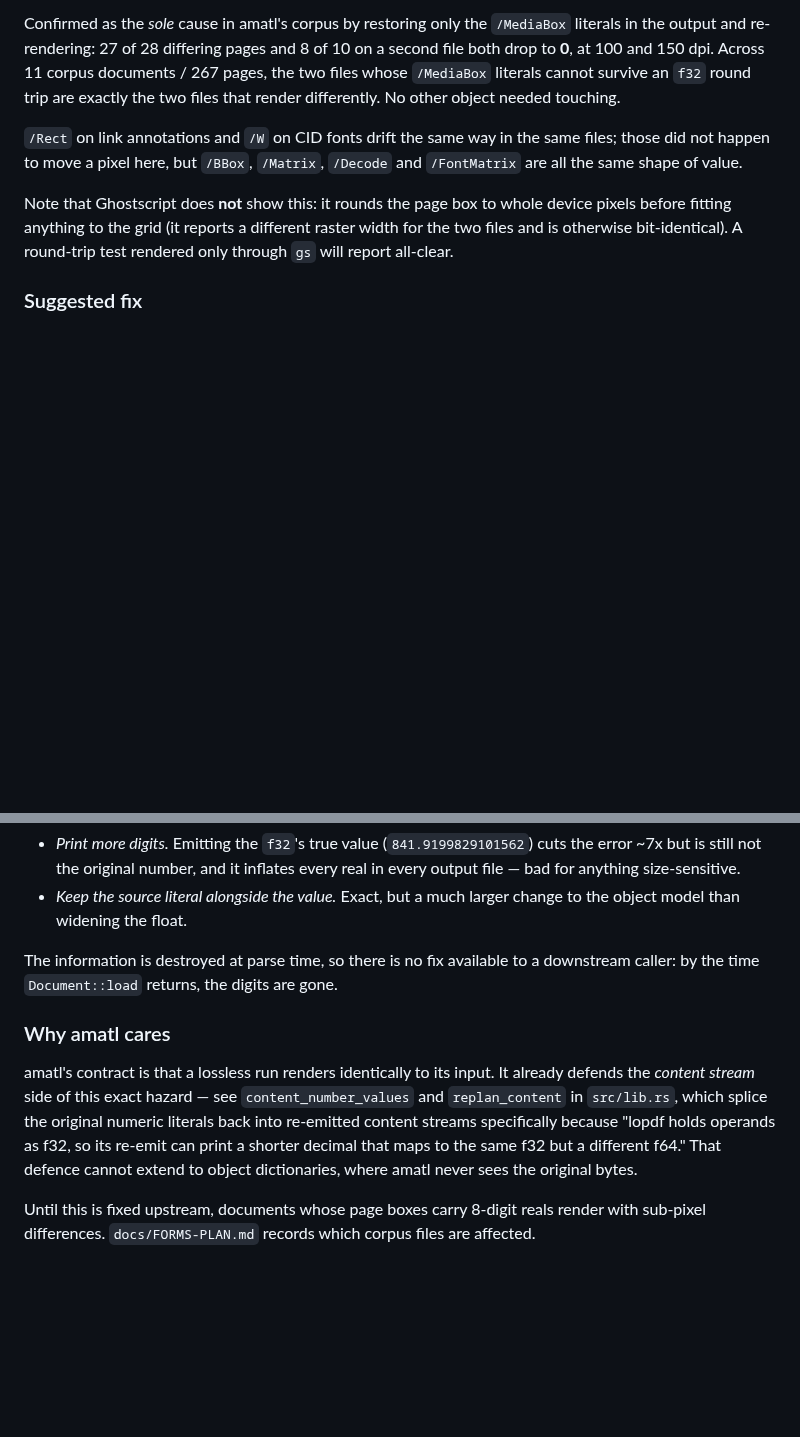
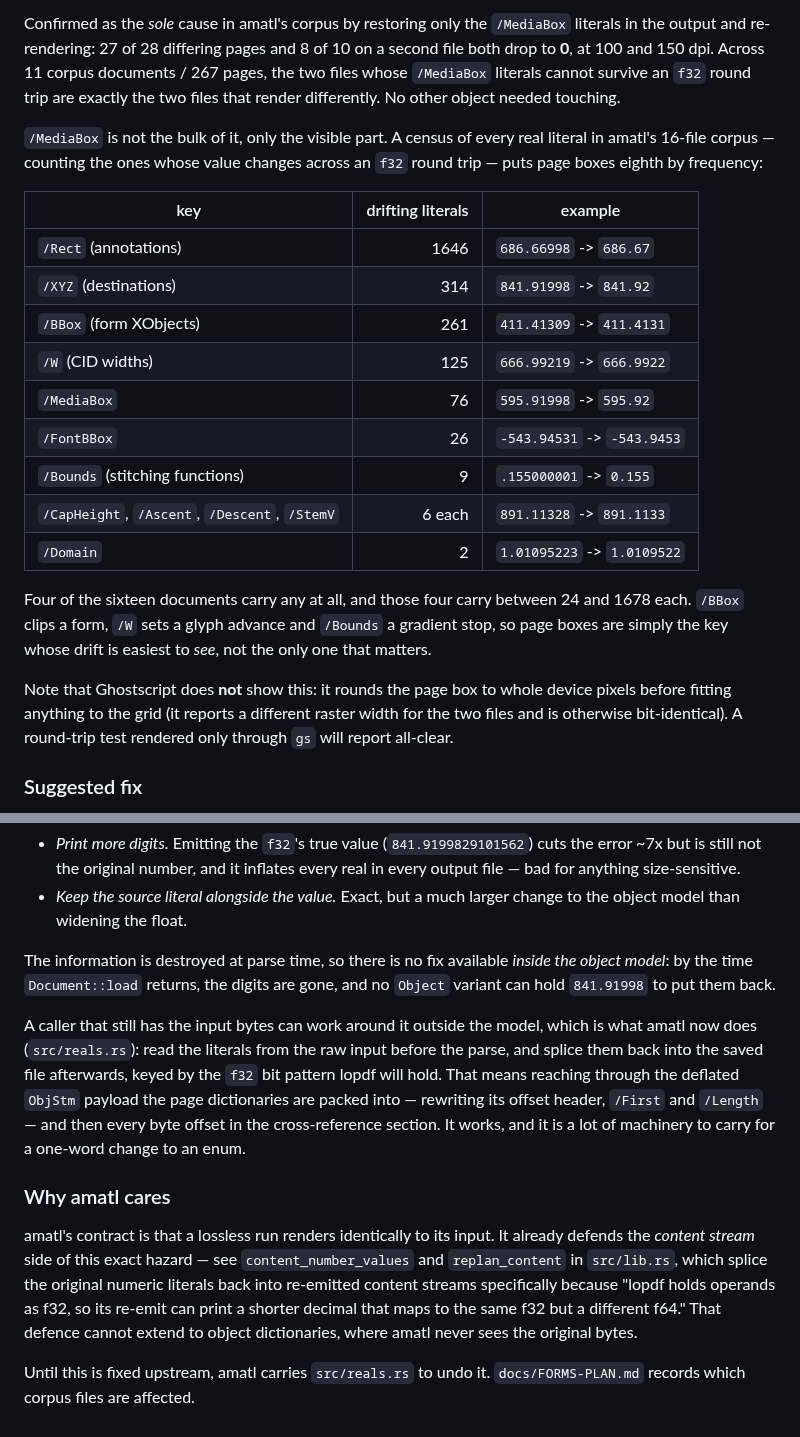
Before and after one commit to xcheljd/picamatl, a Markdown page: docs/upstream-lopdf-f32-reals.md, 2 parts joined by grey strips. Rendered like a GitHub page; blank space fills up the shorter version.

Commit message:
docs: the f32 drift census, and the workaround amatl now carries

```diff
--- a/docs/upstream-lopdf-f32-reals.md
+++ b/docs/upstream-lopdf-f32-reals.md
@@ -66,9 +66,27 @@ dpi. Across 11 corpus documents / 267 pages, the two files whose
 `/MediaBox` literals cannot survive an `f32` round trip are exactly the
 two files that render differently. No other object needed touching.
 
-`/Rect` on link annotations and `/W` on CID fonts drift the same way in
-the same files; those did not happen to move a pixel here, but `/BBox`,
-`/Matrix`, `/Decode` and `/FontMatrix` are all the same shape of value.
+`/MediaBox` is not the bulk of it, only the visible part. A census of
+every real literal in amatl's 16-file corpus — counting the ones whose
+value changes across an `f32` round trip — puts page boxes eighth by
+frequency:
+
+| key | drifting literals | example |
+| --- | ---: | --- |
+| `/Rect` (annotations) | 1646 | `686.66998` -> `686.67` |
+| `/XYZ` (destinations) | 314 | `841.91998` -> `841.92` |
+| `/BBox` (form XObjects) | 261 | `411.41309` -> `411.4131` |
+| `/W` (CID widths) | 125 | `666.99219` -> `666.9922` |
+| `/MediaBox` | 76 | `595.91998` -> `595.92` |
+| `/FontBBox` | 26 | `-543.94531` -> `-543.9453` |
+| `/Bounds` (stitching functions) | 9 | `.155000001` -> `0.155` |
+| `/CapHeight`, `/Ascent`, `/Descent`, `/StemV` | 6 each | `891.11328` -> `891.1133` |
+| `/Domain` | 2 | `1.01095223` -> `1.0109522` |
+
+Four of the sixteen documents carry any at all, and those four carry
+between 24 and 1678 each. `/BBox` clips a form, `/W` sets a glyph
+advance and `/Bounds` a gradient stop, so page boxes are simply the key
+whose drift is easiest to *see*, not the only one that matters.
 
 Note that Ghostscript does **not** show this: it rounds the page box to
 whole device pixels before fitting anything to the grid (it reports a
@@ -93,8 +111,18 @@ Alternatives that are not really alternatives:
   change to the object model than widening the float.
 
 The information is destroyed at parse time, so there is no fix available
-to a downstream caller: by the time `Document::load` returns, the digits
-are gone.
+*inside the object model*: by the time `Document::load` returns, the digits
+are gone, and no `Object` variant can hold `841.91998` to put them back.
+
+A caller that still has the input bytes can work around it outside the
+model, which is what amatl now does (`src/reals.rs`): read the literals
+from the raw input before the parse, and splice them back into the saved
+file afterwards, keyed by the `f32` bit pattern lopdf will hold. That
+means reaching through the deflated `ObjStm` payload the page
+dictionaries are packed into — rewriting its offset header, `/First` and
+`/Length` — and then every byte offset in the cross-reference section.
+It works, and it is a lot of machinery to carry for a one-word change to
+an enum.
 
 ### Why amatl cares
 
@@ -107,6 +135,5 @@ print a shorter decimal that maps to the same f32 but a different f64."
 That defence cannot extend to object dictionaries, where amatl never sees
 the original bytes.
 
-Until this is fixed upstream, documents whose page boxes carry 8-digit
-reals render with sub-pixel differences. `docs/FORMS-PLAN.md` records
-which corpus files are affected.
+Until this is fixed upstream, amatl carries `src/reals.rs` to undo it.
+`docs/FORMS-PLAN.md` records which corpus files are affected.
```
Also changed, not shown: CHANGELOG.md (+30 -0 lines).
